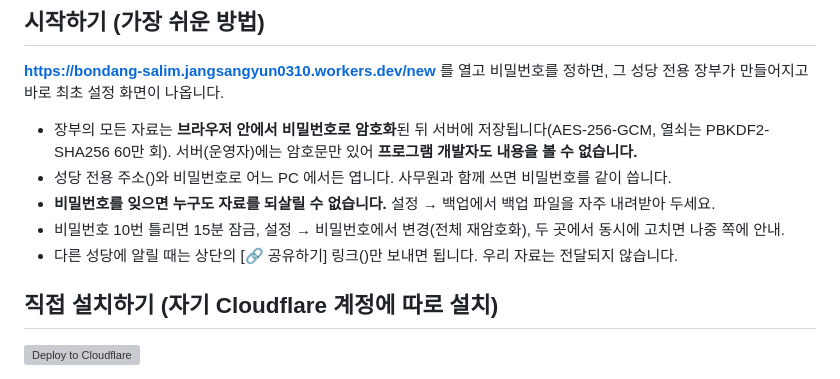
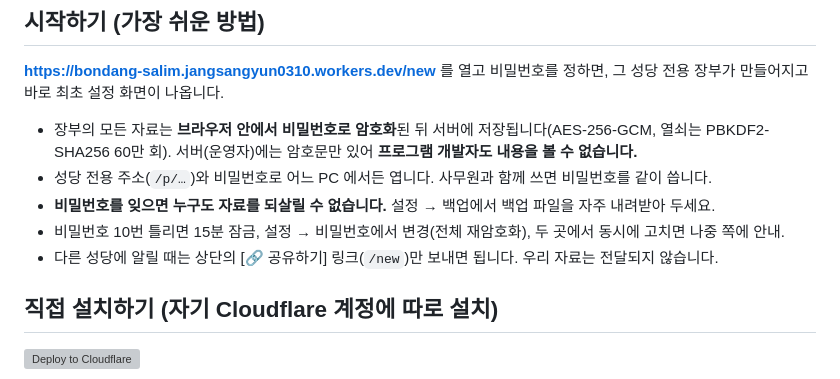
Before and after one commit to jangsangyun0310-sketch/accounting, a Markdown page: README.md, the part around the change. Rendered like a GitHub page; grey boxes are pictures that could not be loaded.

Commit message:
README 표기 수정
Co-Authored-By: Claude Opus 5.5 <noreply@anthropic.com>

```diff
--- a/README.md
+++ b/README.md
@@ -13,10 +13,10 @@
 
 - 장부의 모든 자료는 **브라우저 안에서 비밀번호로 암호화**된 뒤 서버에 저장됩니다(AES-256-GCM, 열쇠는 PBKDF2-SHA256 60만 회).
   서버(운영자)에는 암호문만 있어 **프로그램 개발자도 내용을 볼 수 없습니다.**
-- 성당 전용 주소()와 비밀번호로 어느 PC 에서든 엽니다. 사무원과 함께 쓰면 비밀번호를 같이 씁니다.
+- 성당 전용 주소(`/p/…`)와 비밀번호로 어느 PC 에서든 엽니다. 사무원과 함께 쓰면 비밀번호를 같이 씁니다.
 - **비밀번호를 잊으면 누구도 자료를 되살릴 수 없습니다.** 설정 → 백업에서 백업 파일을 자주 내려받아 두세요.
 - 비밀번호 10번 틀리면 15분 잠금, 설정 → 비밀번호에서 변경(전체 재암호화), 두 곳에서 동시에 고치면 나중 쪽에 안내.
-- 다른 성당에 알릴 때는 상단의 [🔗 공유하기] 링크()만 보내면 됩니다. 우리 자료는 전달되지 않습니다.
+- 다른 성당에 알릴 때는 상단의 [🔗 공유하기] 링크(`/new`)만 보내면 됩니다. 우리 자료는 전달되지 않습니다.
 
 ## 직접 설치하기 (자기 Cloudflare 계정에 따로 설치)
 
```
